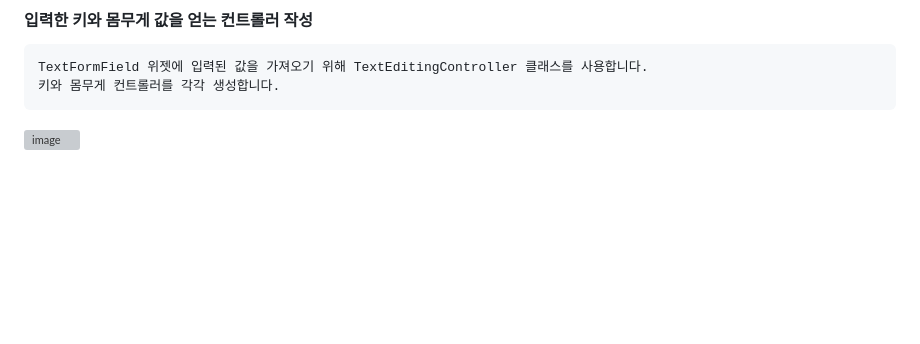
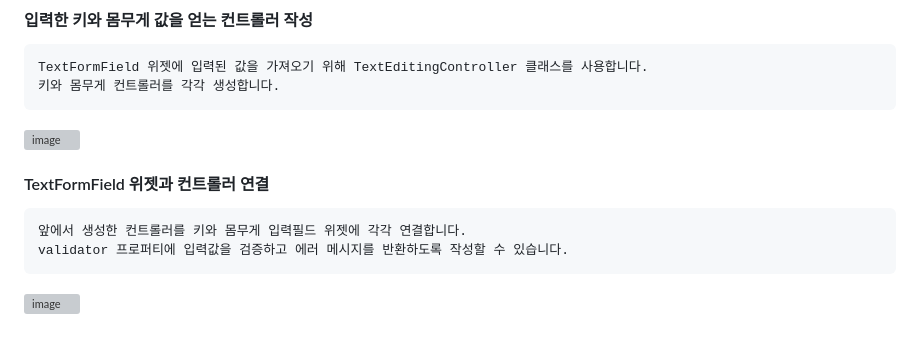
Before and after one commit to chihyeonWON/BMI-Calculator, a Markdown page: README.md, the part around the change. Rendered like a GitHub page; blank space fills up the shorter version; grey boxes are pictures that could not be loaded.

Commit message:
2023-01-06 TextFormField 위젯과 컨트롤러 연결
2023-01-06 TextFormField 위젯과 컨트롤러 연결

````diff
--- a/README.md
+++ b/README.md
@@ -67,3 +67,10 @@ TextFormField 위젯에 입력된 값을 가져오기 위해 TextEditingControll
 키와 몸무게 컨트롤러를 각각 생성합니다.
 ```
 ![image](https://user-images.githubusercontent.com/58906858/210928546-0ad14b3e-4d31-4b1b-a86a-d87e56479dc8.png)
+
+#### TextFormField 위젯과 컨트롤러 연결
+```
+앞에서 생성한 컨트롤러를 키와 몸무게 입력필드 위젯에 각각 연결합니다.
+validator 프로퍼티에 입력값을 검증하고 에러 메시지를 반환하도록 작성할 수 있습니다.
+```
+![image](https://user-images.githubusercontent.com/58906858/210931948-f4f40b98-05dc-4fc6-a1d0-05fa77fa4cfd.png)
````
